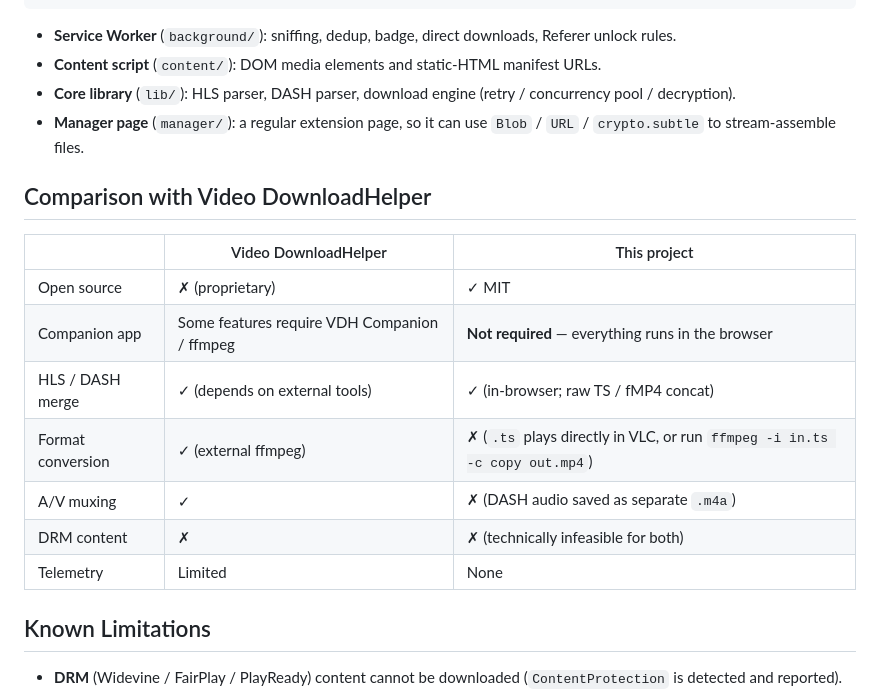
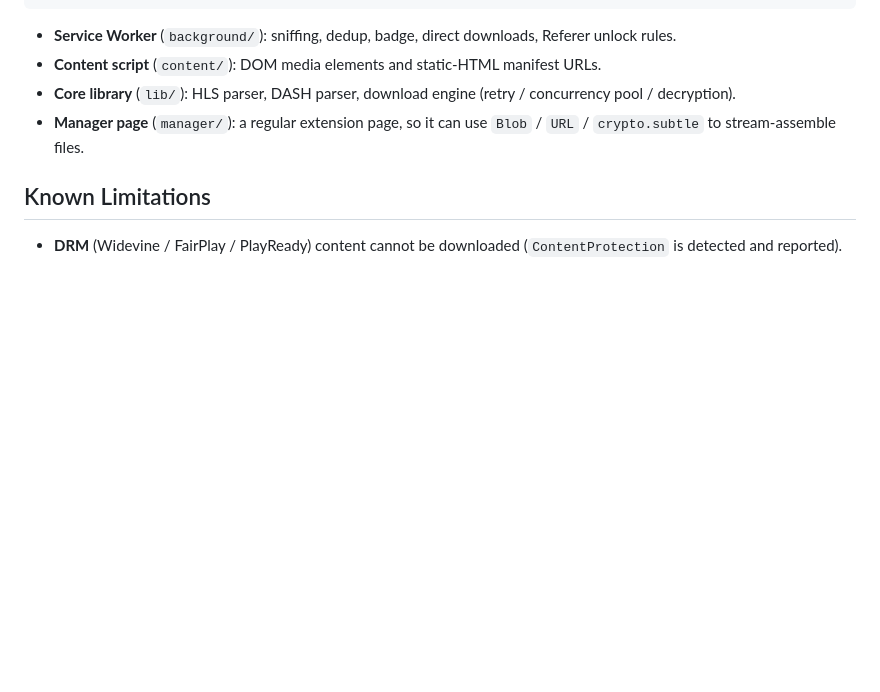
Before and after one commit to cdnewl/OpenVideoDownloader, a Markdown page: README.md, the part around the change. Drawn GitHub-style; blank space fills up the shorter version.

Commit message:
docs: remove Comparison with Video DownloadHelper section

```diff
--- a/README.md
+++ b/README.md
@@ -60,18 +60,6 @@ An open-source browser video downloader extension (Chrome / Edge, Manifest V3).
 - **Core library** (`lib/`): HLS parser, DASH parser, download engine (retry / concurrency pool / decryption).
 - **Manager page** (`manager/`): a regular extension page, so it can use `Blob` / `URL` / `crypto.subtle` to stream-assemble files.
 
-## Comparison with Video DownloadHelper
-
-| | Video DownloadHelper | This project |
-|---|---|---|
-| Open source | ✗ (proprietary) | ✓ MIT |
-| Companion app | Some features require VDH Companion / ffmpeg | **Not required** — everything runs in the browser |
-| HLS / DASH merge | ✓ (depends on external tools) | ✓ (in-browser; raw TS / fMP4 concat) |
-| Format conversion | ✓ (external ffmpeg) | ✗ (`.ts` plays directly in VLC, or run `ffmpeg -i in.ts -c copy out.mp4`) |
-| A/V muxing | ✓ | ✗ (DASH audio saved as separate `.m4a`) |
-| DRM content | ✗ | ✗ (technically infeasible for both) |
-| Telemetry | Limited | None |
-
 ## Known Limitations
 
 - **DRM** (Widevine / FairPlay / PlayReady) content cannot be downloaded (`ContentProtection` is detected and reported).
```
Also changed, not shown: docs/README.zh-CN.md (+0 -12 lines).
